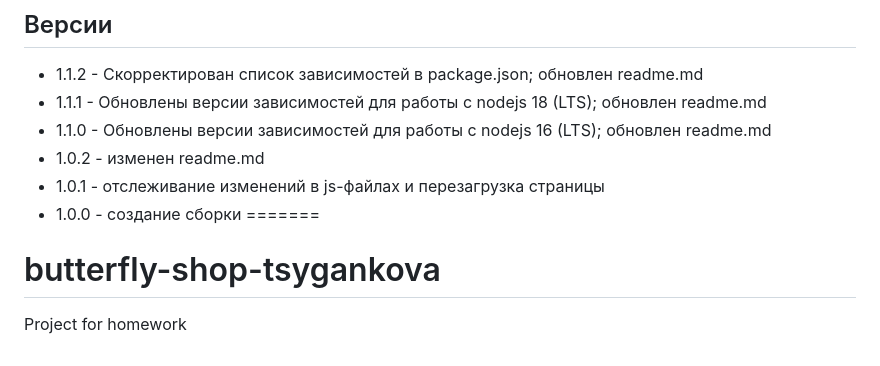
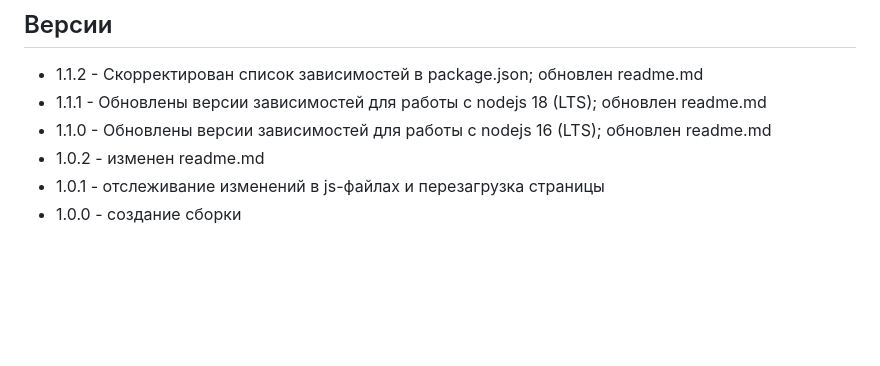
Before and after one commit to Nata0803/butterfly-shop-tsygankova, a Markdown page: README.md, the part around the change. GitHub-like rendering; blank space fills up the shorter version.

```diff
--- a/README.md
+++ b/README.md
@@ -121,6 +121,3 @@ project
 * 1.0.2 - изменен readme.md
 * 1.0.1 - отслеживание изменений в js-файлах и перезагрузка страницы
 * 1.0.0 - создание сборки
-=======
-# butterfly-shop-tsygankova
-Project for homework
```
